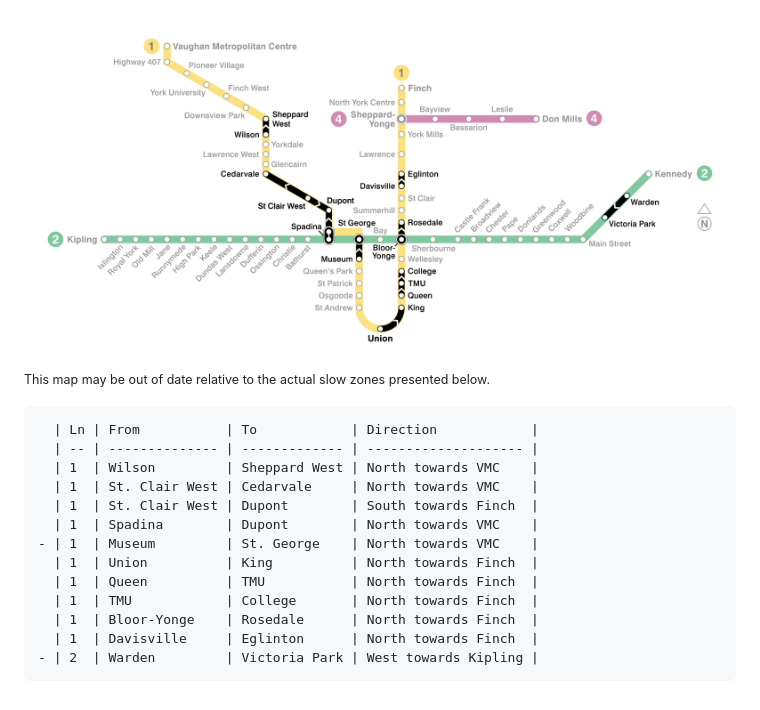
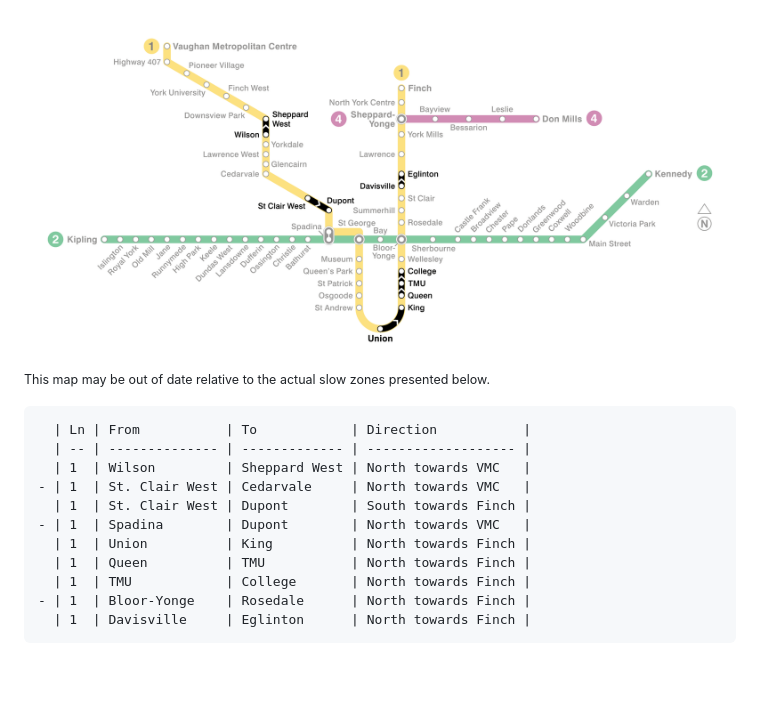
Before and after one commit to adryd325/ttc-slow-zones, a Markdown page: README.md, the part around one of its changes. Rendered like a GitHub page; pictures changed too: map-current.png; blank space fills up the shorter version.

Commit message:
automatic: Update 2026-11-18 09:47

````diff
--- a/README.md
+++ b/README.md
@@ -10,17 +10,15 @@ Updated: 2026-11-16 10:04
 
 
 ```diff
-  | Ln | From           | To            | Direction            |
-  | -- | -------------- | ------------- | -------------------- |
-  | 1  | Wilson         | Sheppard West | North towards VMC    |
-  | 1  | St. Clair West | Cedarvale     | North towards VMC    |
-  | 1  | St. Clair West | Dupont        | South towards Finch  |
-  | 1  | Spadina        | Dupont        | North towards VMC    |
-- | 1  | Museum         | St. George    | North towards VMC    |
-  | 1  | Union          | King          | North towards Finch  |
-  | 1  | Queen          | TMU           | North towards Finch  |
-  | 1  | TMU            | College       | North towards Finch  |
-  | 1  | Bloor-Yonge    | Rosedale      | North towards Finch  |
-  | 1  | Davisville     | Eglinton      | North towards Finch  |
-- | 2  | Warden         | Victoria Park | West towards Kipling |
+  | Ln | From           | To            | Direction           |
+  | -- | -------------- | ------------- | ------------------- |
+  | 1  | Wilson         | Sheppard West | North towards VMC   |
+- | 1  | St. Clair West | Cedarvale     | North towards VMC   |
+  | 1  | St. Clair West | Dupont        | South towards Finch |
+- | 1  | Spadina        | Dupont        | North towards VMC   |
+  | 1  | Union          | King          | North towards Finch |
+  | 1  | Queen          | TMU           | North towards Finch |
+  | 1  | TMU            | College       | North towards Finch |
+- | 1  | Bloor-Yonge    | Rosedale      | North towards Finch |
+  | 1  | Davisville     | Eglinton      | North towards Finch |
 ```
````
Also changed, not shown: other parts of README.md (+1 -1 lines), 6 other files.
